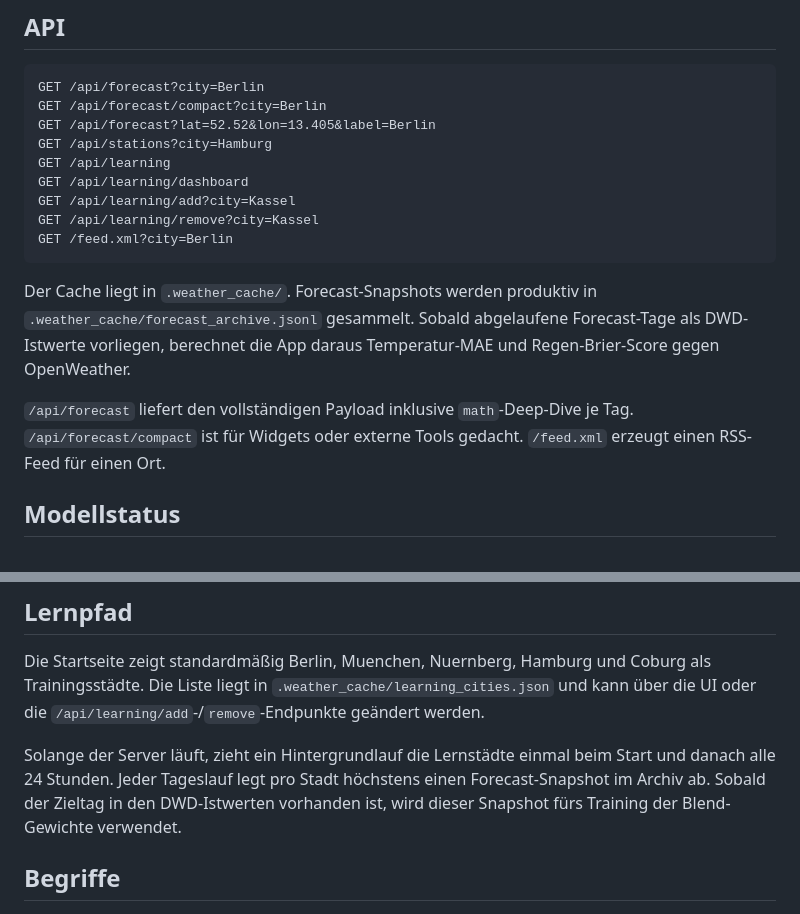
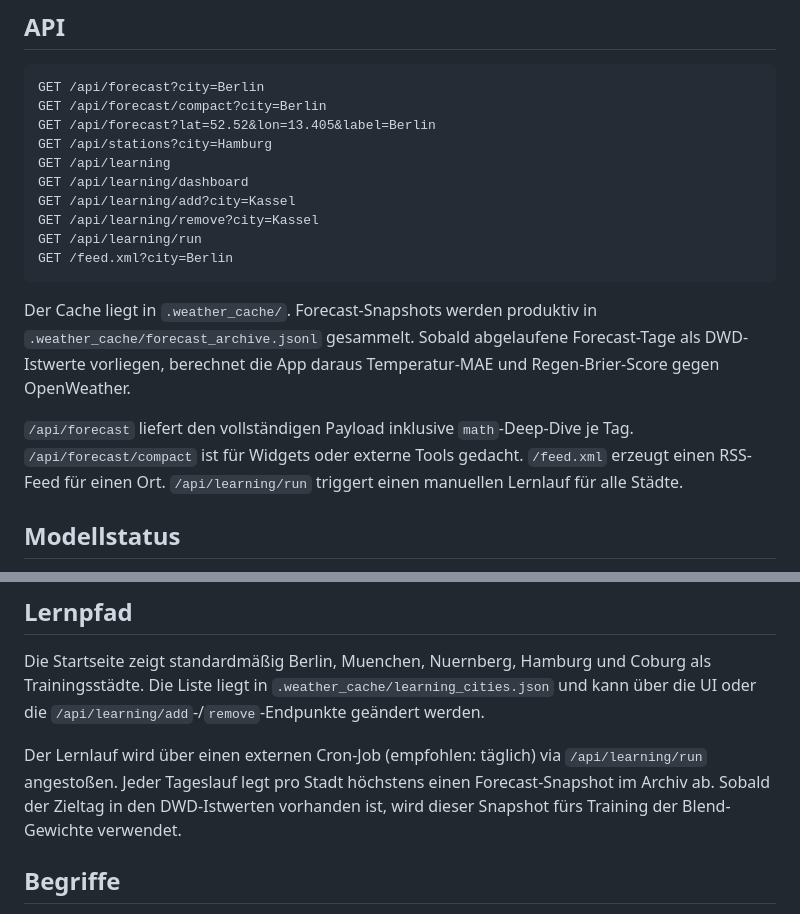
Before and after one commit to tobwil/a-better-weather, a Markdown page: README.md, 2 parts joined by grey strips. Drawn GitHub-style.

````diff
--- a/README.md
+++ b/README.md
@@ -50,13 +101,14 @@ GET /api/learning
 GET /api/learning/dashboard
 GET /api/learning/add?city=Kassel
 GET /api/learning/remove?city=Kassel
+GET /api/learning/run
 GET /feed.xml?city=Berlin
 ```
 
 Der Cache liegt in `.weather_cache/`.
 Forecast-Snapshots werden produktiv in `.weather_cache/forecast_archive.jsonl` gesammelt. Sobald abgelaufene Forecast-Tage als DWD-Istwerte vorliegen, berechnet die App daraus Temperatur-MAE und Regen-Brier-Score gegen OpenWeather.
 
-`/api/forecast` liefert den vollständigen Payload inklusive `math`-Deep-Dive je Tag. `/api/forecast/compact` ist für Widgets oder externe Tools gedacht. `/feed.xml` erzeugt einen RSS-Feed für einen Ort.
+`/api/forecast` liefert den vollständigen Payload inklusive `math`-Deep-Dive je Tag. `/api/forecast/compact` ist für Widgets oder externe Tools gedacht. `/feed.xml` erzeugt einen RSS-Feed für einen Ort. `/api/learning/run` triggert einen manuellen Lernlauf für alle Städte.
 
 ## Modellstatus
 
@@ -68,7 +120,7 @@ Die Kalibrierung folgt einer MOS/EMOS-artigen Idee: Temperatur wird über Fehler
 
 Die Startseite zeigt standardmäßig Berlin, Muenchen, Nuernberg, Hamburg und Coburg als Trainingsstädte. Die Liste liegt in `.weather_cache/learning_cities.json` und kann über die UI oder die `/api/learning/add`-/`remove`-Endpunkte geändert werden.
 
-Solange der Server läuft, zieht ein Hintergrundlauf die Lernstädte einmal beim Start und danach alle 24 Stunden. Jeder Tageslauf legt pro Stadt höchstens einen Forecast-Snapshot im Archiv ab. Sobald der Zieltag in den DWD-Istwerten vorhanden ist, wird dieser Snapshot fürs Training der Blend-Gewichte verwendet.
+Der Lernlauf wird über einen externen Cron-Job (empfohlen: täglich) via `/api/learning/run` angestoßen. Jeder Tageslauf legt pro Stadt höchstens einen Forecast-Snapshot im Archiv ab. Sobald der Zieltag in den DWD-Istwerten vorhanden ist, wird dieser Snapshot fürs Training der Blend-Gewichte verwendet.
 
 ## Begriffe
 
````
Also changed, not shown: other parts of README.md (+52 -1 lines).
